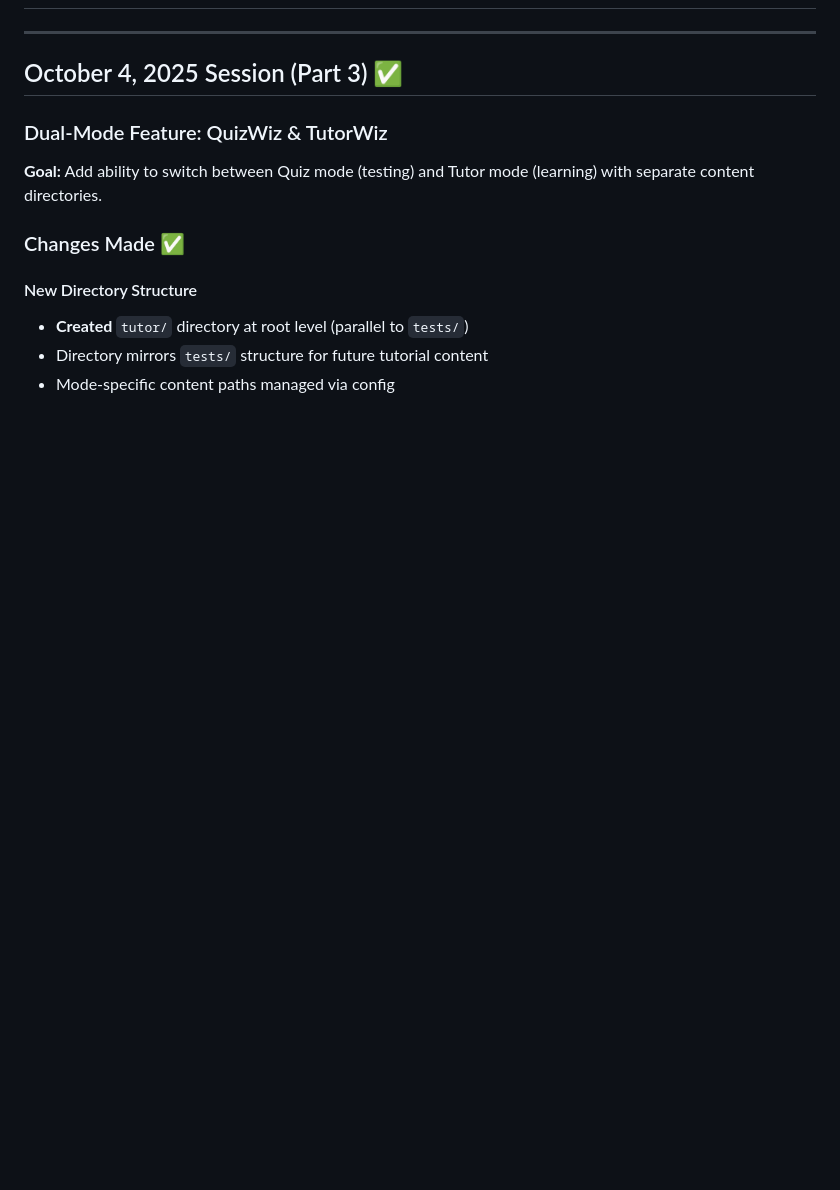
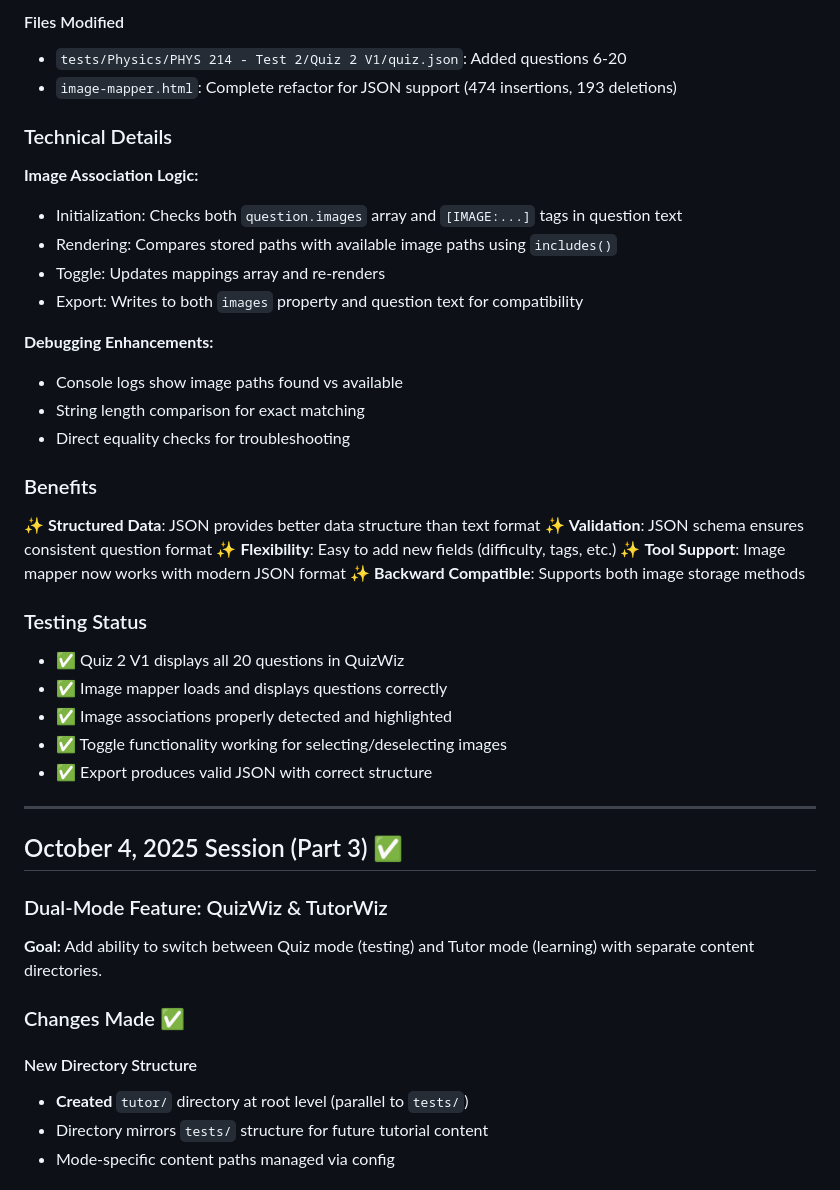
Before and after one commit to mando1967/engineering-flashcards, a Markdown page: WORK_LOG.md, the part around the change printed below. Drawn GitHub-style; blank space fills up the shorter version.

Commit message:
Update WORK_LOG.md with Session Part 4 - JSON conversion and image mapper refactor

```diff
--- a/WORK_LOG.md
+++ b/WORK_LOG.md
@@ -2,3 +71,34 @@
+#### Files Modified
+- `tests/Physics/PHYS 214 - Test 2/Quiz 2 V1/quiz.json`: Added questions 6-20
+- `image-mapper.html`: Complete refactor for JSON support (474 insertions, 193 deletions)
+
+### Technical Details
+
+**Image Association Logic:**
+- Initialization: Checks both `question.images` array and `[IMAGE:...]` tags in question text
+- Rendering: Compares stored paths with available image paths using `includes()`
+- Toggle: Updates mappings array and re-renders
+- Export: Writes to both `images` property and question text for compatibility
+
+**Debugging Enhancements:**
+- Console logs show image paths found vs available
+- String length comparison for exact matching
+- Direct equality checks for troubleshooting
+
+### Benefits
+
+✨ **Structured Data**: JSON provides better data structure than text format
+✨ **Validation**: JSON schema ensures consistent question format
+✨ **Flexibility**: Easy to add new fields (difficulty, tags, etc.)
+✨ **Tool Support**: Image mapper now works with modern JSON format
+✨ **Backward Compatible**: Supports both image storage methods
+
+### Testing Status
+- ✅ Quiz 2 V1 displays all 20 questions in QuizWiz
+- ✅ Image mapper loads and displays questions correctly
+- ✅ Image associations properly detected and highlighted
+- ✅ Toggle functionality working for selecting/deselecting images
+- ✅ Export produces valid JSON with correct structure
 
 ---
 
```
Also changed, not shown: other parts of WORK_LOG.md (+69 -0 lines).
